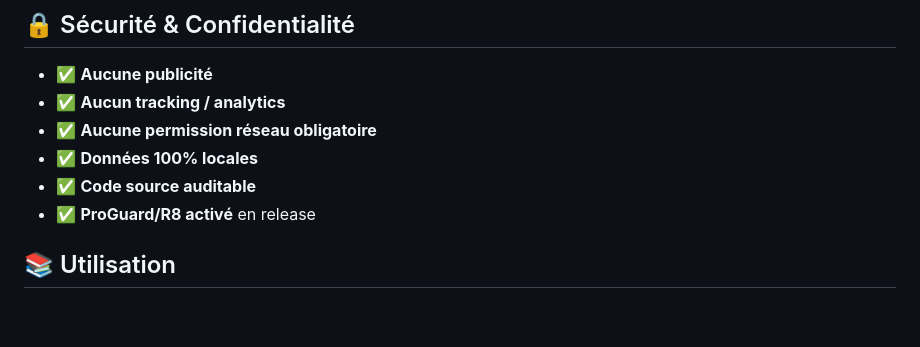
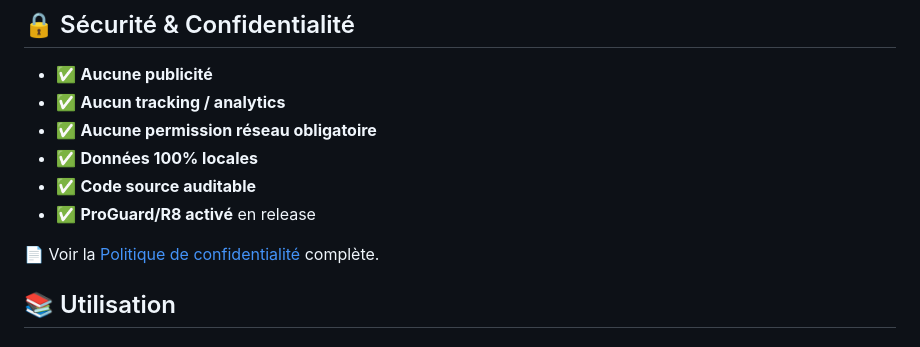
Before and after one commit to NeooeN45/GeoSylva-new, a Markdown page: README.md, the part around the change. Drawn GitHub-style; blank space fills up the shorter version.

Commit message:
add privacy policy, update README with privacy link and improved .gitignore

```diff
--- a/README.md
+++ b/README.md
@@ -138,6 +138,8 @@ Pour un build signé (Play Store):
 - ✅ **Code source auditable**
 - ✅ **ProGuard/R8 activé** en release
 
+📄 Voir la [Politique de confidentialité](PRIVACY_POLICY.md) complète.
+
 ## 📚 Utilisation
 
 ### Créer un Groupe
```
Also changed, not shown: PRIVACY_POLICY.md (added, +93 -0 lines).
